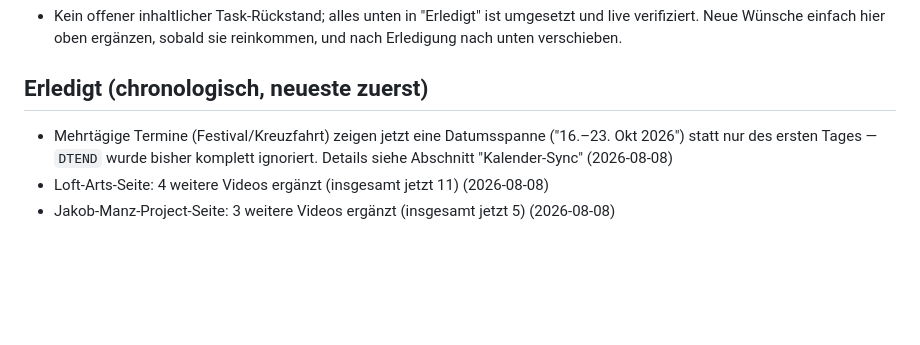
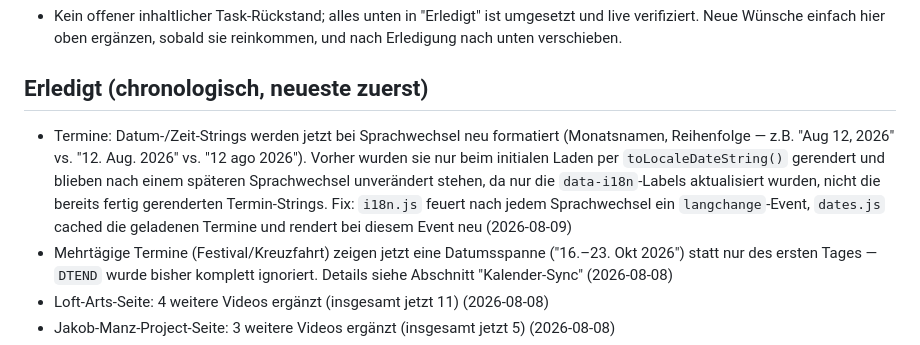
Before and after one commit to leoasal/leoasal-website, a Markdown page: HANDOFF.md, the part around the change. Rendered like a GitHub page; blank space fills up the shorter version.

Commit message:
Update HANDOFF.md: Sprachwechsel-Fix für Termindaten

```diff
--- a/HANDOFF.md
+++ b/HANDOFF.md
@@ -327,6 +327,14 @@ statt iframe zeigen, iframe erst per Klick nachladen.
 
 ## Erledigt (chronologisch, neueste zuerst)
 
+- Termine: Datum-/Zeit-Strings werden jetzt bei Sprachwechsel neu formatiert
+  (Monatsnamen, Reihenfolge — z.B. "Aug 12, 2026" vs. "12. Aug. 2026" vs.
+  "12 ago 2026"). Vorher wurden sie nur beim initialen Laden per
+  `toLocaleDateString()` gerendert und blieben nach einem späteren
+  Sprachwechsel unverändert stehen, da nur die `data-i18n`-Labels aktualisiert
+  wurden, nicht die bereits fertig gerenderten Termin-Strings. Fix: `i18n.js`
+  feuert nach jedem Sprachwechsel ein `langchange`-Event, `dates.js` cached
+  die geladenen Termine und rendert bei diesem Event neu (2026-08-09)
 - Mehrtägige Termine (Festival/Kreuzfahrt) zeigen jetzt eine Datumsspanne
   ("16.–23. Okt 2026") statt nur des ersten Tages — `DTEND` wurde bisher
   komplett ignoriert. Details siehe Abschnitt "Kalender-Sync" (2026-08-08)
```
